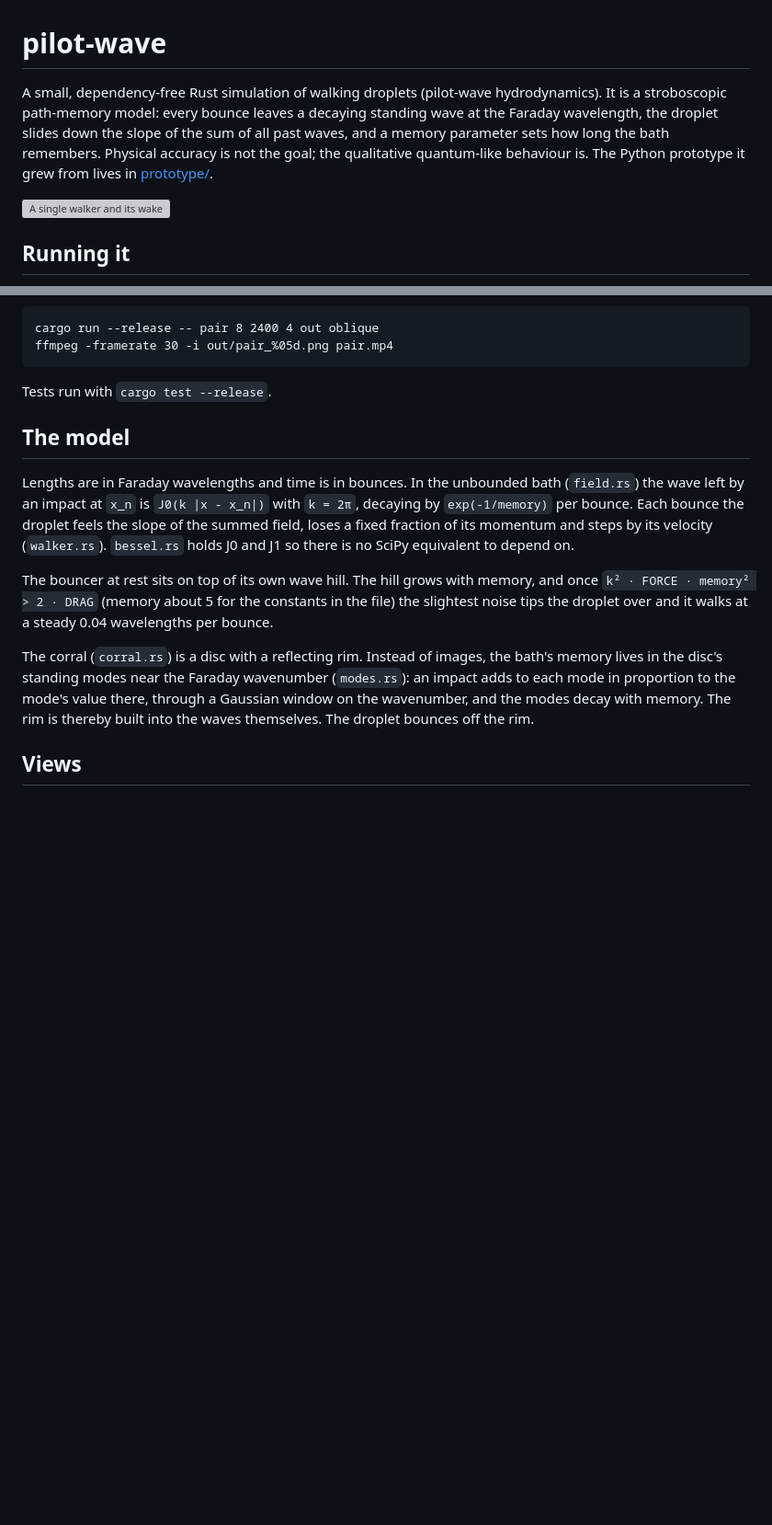
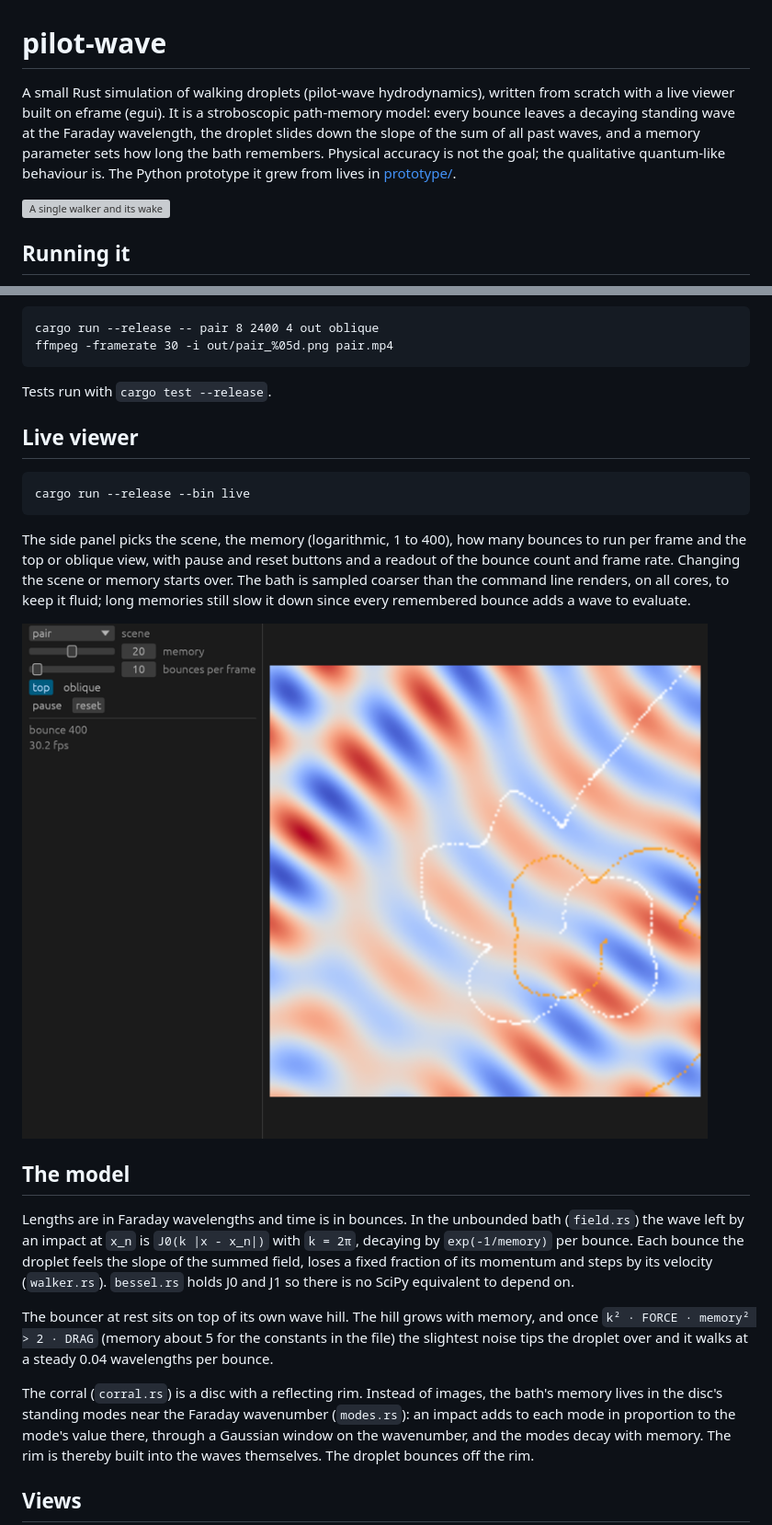
Before and after one commit to vidstige/pilot-wave, a Markdown page: README.md, 2 parts joined by grey strips. Shown at 92% size. GitHub-like rendering; pictures changed too: images/live.png (added); blank space fills up the shorter version; grey boxes are pictures that could not be loaded.

Commit message:
docs: live viewer in the README
Co-Authored-By: Claude Fable 5.1 <noreply@anthropic.com>

````diff
--- a/README.md
+++ b/README.md
@@ -1,12 +1,13 @@
 # pilot-wave
 
-A small, dependency-free Rust simulation of walking droplets
-(pilot-wave hydrodynamics). It is a stroboscopic path-memory model:
-every bounce leaves a decaying standing wave at the Faraday wavelength,
-the droplet slides down the slope of the sum of all past waves, and a
-memory parameter sets how long the bath remembers. Physical accuracy is
-not the goal; the qualitative quantum-like behaviour is. The Python
-prototype it grew from lives in [prototype/](prototype/README.md).
+A small Rust simulation of walking droplets (pilot-wave hydrodynamics),
+written from scratch with a live viewer built on eframe (egui). It is a
+stroboscopic path-memory model: every bounce leaves a decaying standing
+wave at the Faraday wavelength, the droplet slides down the slope of the
+sum of all past waves, and a memory parameter sets how long the bath
+remembers. Physical accuracy is not the goal; the qualitative
+quantum-like behaviour is. The Python prototype it grew from lives in
+[prototype/](prototype/README.md).
 
 ![A single walker and its wake](images/single_oblique.png)
 
@@ -34,6 +35,22 @@ ffmpeg -framerate 30 -i out/pair_%05d.png pair.mp4
 ```
 
 Tests run with `cargo test --release`.
+
+## Live viewer
+
+```
+cargo run --release --bin live
+```
+
+The side panel picks the scene, the memory (logarithmic, 1 to 400),
+how many bounces to run per frame and the top or oblique view, with
+pause and reset buttons and a readout of the bounce count and frame
+rate. Changing the scene or memory starts over. The bath is sampled
+coarser than the command line renders, on all cores, to keep it fluid;
+long memories still slow it down since every remembered bounce adds a
+wave to evaluate.
+
+![The live viewer](images/live.png)
 
 ## The model
 
````
